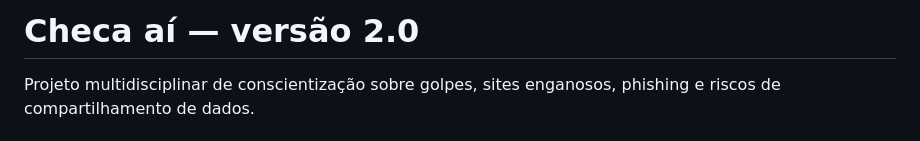
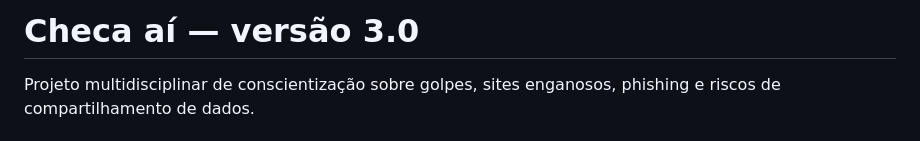
Before and after one commit to lucasrohenkohl/checa-ai, a Markdown page: README.md, the part around the change. GitHub-like rendering.

Commit message:
Update project version from 2.0 to 3.0

```diff
--- a/README.md
+++ b/README.md
@@ -1,4 +1,4 @@
-# Checa aí — versão 2.0
+# Checa aí — versão 3.0
 
 Projeto multidisciplinar de conscientização sobre golpes, sites enganosos, phishing e riscos de compartilhamento de dados.
 
```
